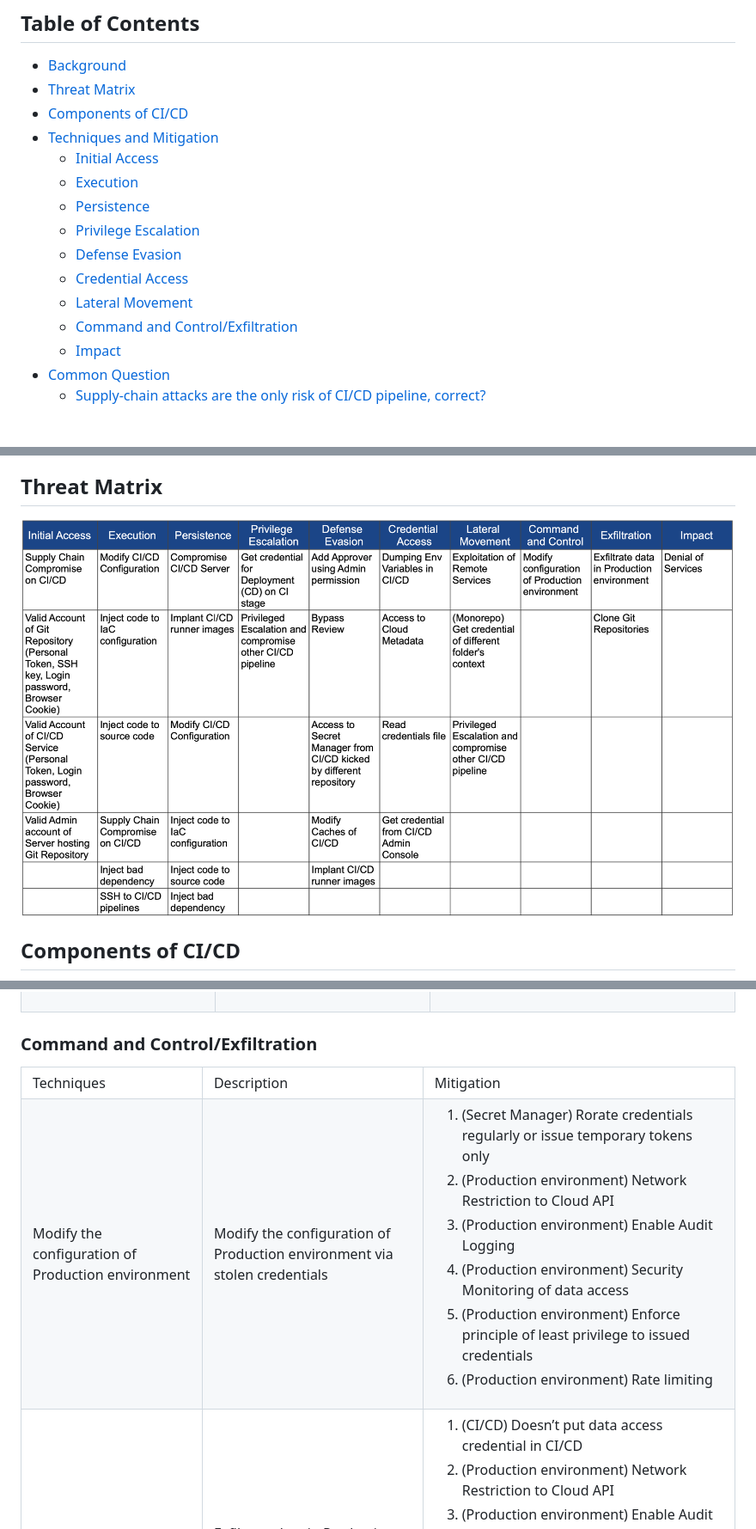
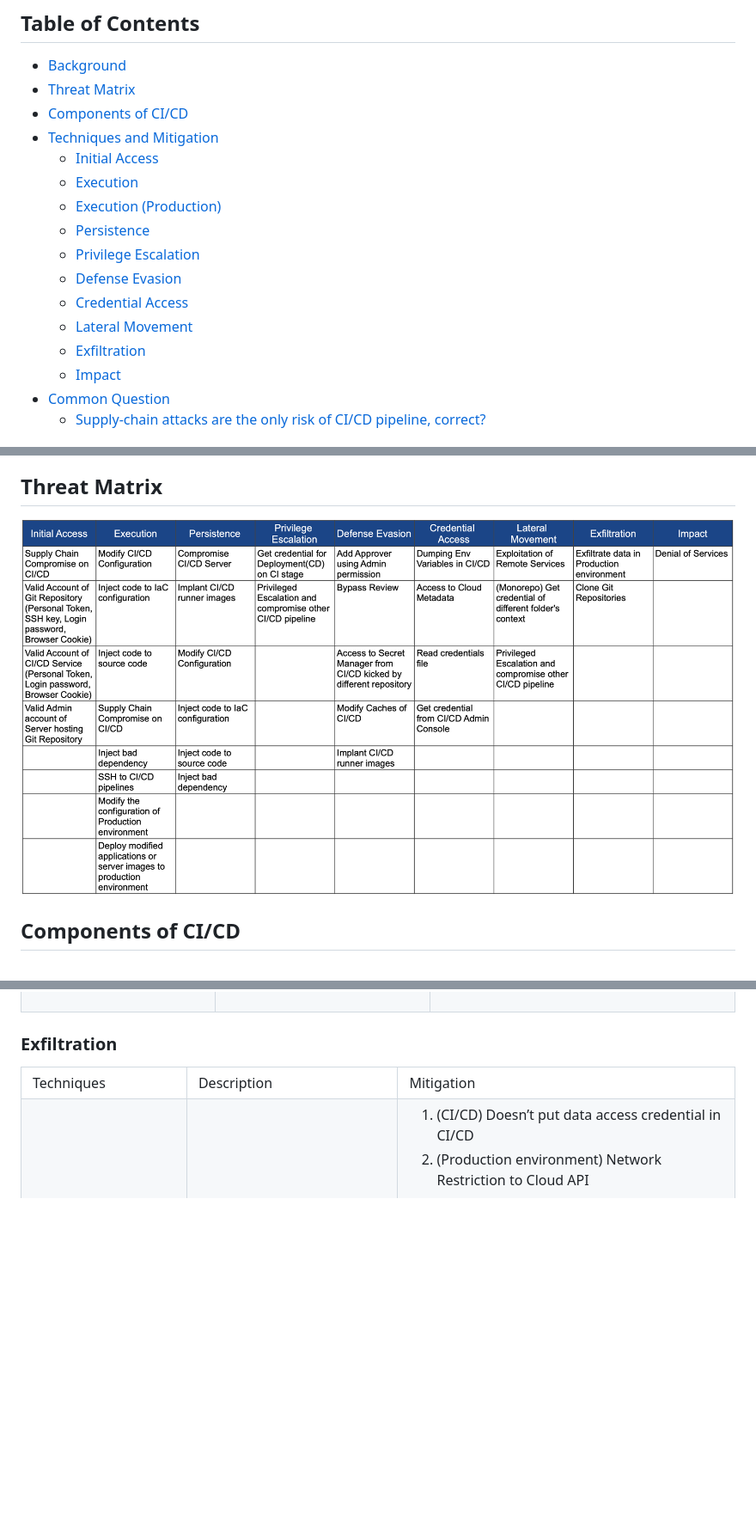
Before and after one commit to rung/threat-matrix-cicd, a Markdown page: README.md, 3 parts joined by grey strips. Shown at 86% size. Drawn GitHub-style; pictures changed too: images/matrix.png; blank space fills up the shorter version.

Commit message:
Move items from c2 to execution

```diff
--- a/README.md
+++ b/README.md
@@ -11,12 +11,13 @@ To map the threat of CI/CD Pipeline, I use the same classification as the framew
 - [Techniques and Mitigation](#techniques-and-mitigation)
     - [Initial Access](#initial-access)
     - [Execution](#execution)
+    - [Execution (Production)](#execution-production)
     - [Persistence](#persistence)
     - [Privilege Escalation](#privilege-escalation)
     - [Defense Evasion](#defense-evasion)
     - [Credential Access](#credential-access)
     - [Lateral Movement](#lateral-movement)
-    - [Command and Control/Exfiltration](#command-and-controlexfiltration)
+    - [Exfiltration](#exfiltration)
     - [Impact](#impact)
 - [Common Question](#common-question)
     - [Supply-chain attacks are the only risk of CI/CD pipeline, correct?](#supply-chain-attacks-are-the-only-risk-of-cicd-pipeline-correct)
@@ -636,7 +701,7 @@ Need to set access controls carefully
 
 
 
-### Command and Control/Exfiltration
+### Exfiltration
 
 
 <table>
@@ -646,29 +711,6 @@ Need to set access controls carefully
    <td>Description
    </td>
    <td>Mitigation
-   </td>
-  </tr>
-  <tr>
-   <td>Modify the configuration of Production environment
-   </td>
-   <td>Modify the configuration of Production environment via stolen credentials
-   </td>
-   <td>
-<ol>
-
-<li>(Secret Manager) Rorate credentials regularly or issue temporary tokens only
-
-<li>(Production environment) Network Restriction to Cloud API
-
-<li>(Production environment) Enable Audit Logging
-
-<li>(Production environment) Security Monitoring of data access
-
-<li>(Production environment) Enforce principle of least privilege to issued credentials
-
-<li>(Production environment) Rate limiting
-</li>
-</ol>
    </td>
   </tr>
   <tr>
```
Also changed, not shown: other parts of README.md (+64 -0 lines).
